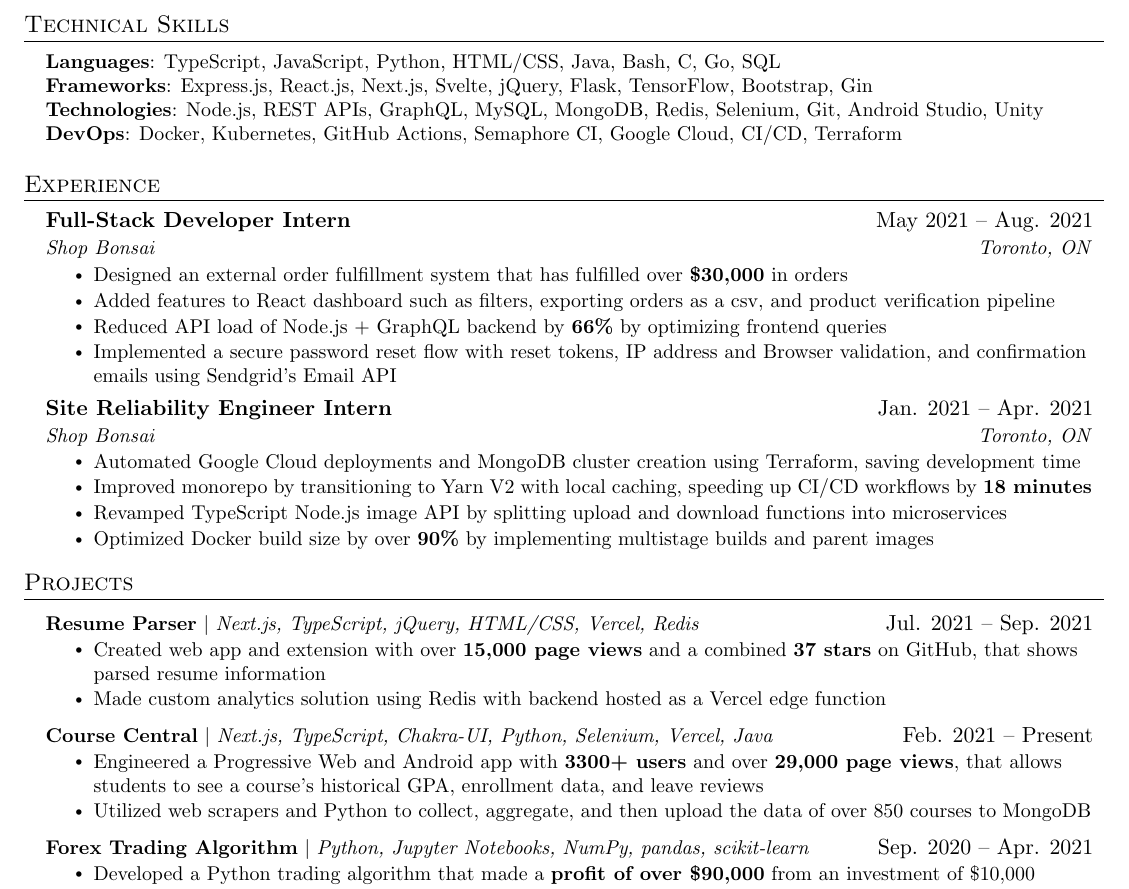
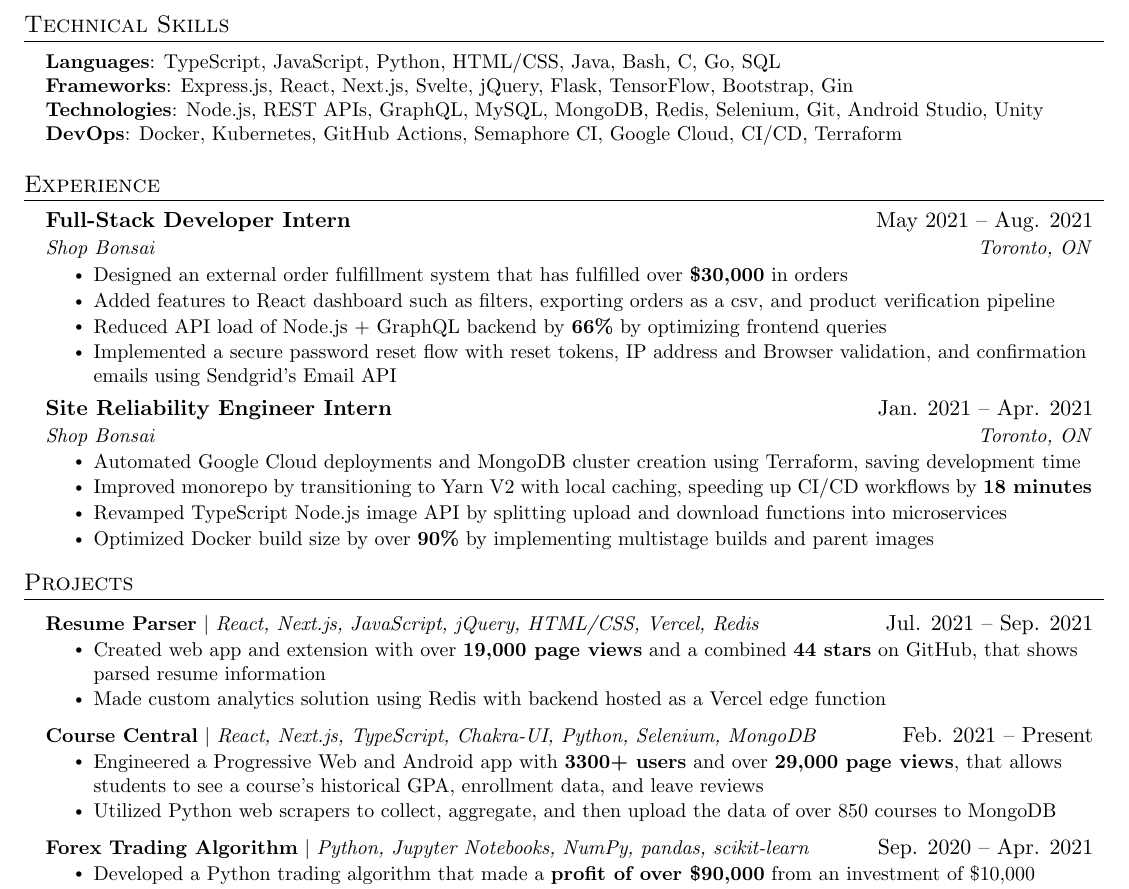
Before and after one commit to KnlnKS/resume, a LaTeX CV (resume.tex, which reads src/projects.tex, src/skills.tex): part of the page, cut so that both start at the same text. Compiled offline with pdfLaTeX.

Commit message:
📝 Update Resume

```diff
--- a/src/projects.tex
+++ b/src/projects.tex
@@ -3,17 +3,17 @@
     \resumeSubHeadingListStart
 
     \resumeProjectHeading
-    {\textbf{Resume Parser} $|$ \emph{Next.js, TypeScript, jQuery, HTML/CSS, Vercel, Redis}}{Jul. 2021 -- Sep. 2021}
+    {\textbf{Resume Parser} $|$ \emph{React, Next.js, JavaScript, jQuery, HTML/CSS, Vercel, Redis}}{Jul. 2021 -- Sep. 2021}
     \resumeItemListStart
-        \resumeItem{Created web app and extension with over \textbf{15,000 page views} and a combined \textbf{37 stars} on GitHub, that shows parsed resume information}
+        \resumeItem{Created web app and extension with over \textbf{19,000 page views} and a combined \textbf{44 stars} on GitHub, that shows parsed resume information}
         \resumeItem{Made custom analytics solution using Redis with backend hosted as a Vercel edge function}
     \resumeItemListEnd
 
     \resumeProjectHeading
-    {\textbf{Course Central} $|$ \emph{Next.js, TypeScript, Chakra-UI, Python, Selenium, Vercel, Java}}{Feb. 2021 -- Present}
+    {\textbf{Course Central} $|$ \emph{React, Next.js, TypeScript, Chakra-UI, Python, Selenium, MongoDB}}{Feb. 2021 -- Present}
     \resumeItemListStart
         \resumeItem{Engineered a Progressive Web and Android app with \textbf{3300+ users} and over \textbf{29,000 page views}, that allows students to see a course's historical GPA, enrollment data, and leave reviews}
-        \resumeItem{Utilized web scrapers and Python to collect, aggregate, and then upload the data of over 850 courses to MongoDB}
+        \resumeItem{Utilized Python web scrapers to collect, aggregate, and then upload the data of over 850 courses to MongoDB}
     \resumeItemListEnd
 
     \resumeProjectHeading
--- a/src/skills.tex
+++ b/src/skills.tex
@@ -3,7 +3,7 @@
     \begin{itemize}[leftmargin=0.15in, label={}]
 	\small{\item{
 		\textbf{Languages}{: TypeScript, JavaScript, Python, HTML/CSS, Java, Bash, C, Go, SQL} \\
-		\textbf{Frameworks}{: Express.js, React.js, Next.js, Svelte, jQuery, Flask, TensorFlow, Bootstrap, Gin} \\
+		\textbf{Frameworks}{: Express.js, React, Next.js, Svelte, jQuery, Flask, TensorFlow, Bootstrap, Gin} \\
 		\textbf{Technologies}{: Node.js, REST APIs, GraphQL, MySQL, MongoDB, Redis, Selenium, Git, Android Studio, Unity} \\
 		\textbf{DevOps}{: Docker, Kubernetes, GitHub Actions, Semaphore CI, Google Cloud, CI/CD, Terraform}
 	}}
```
